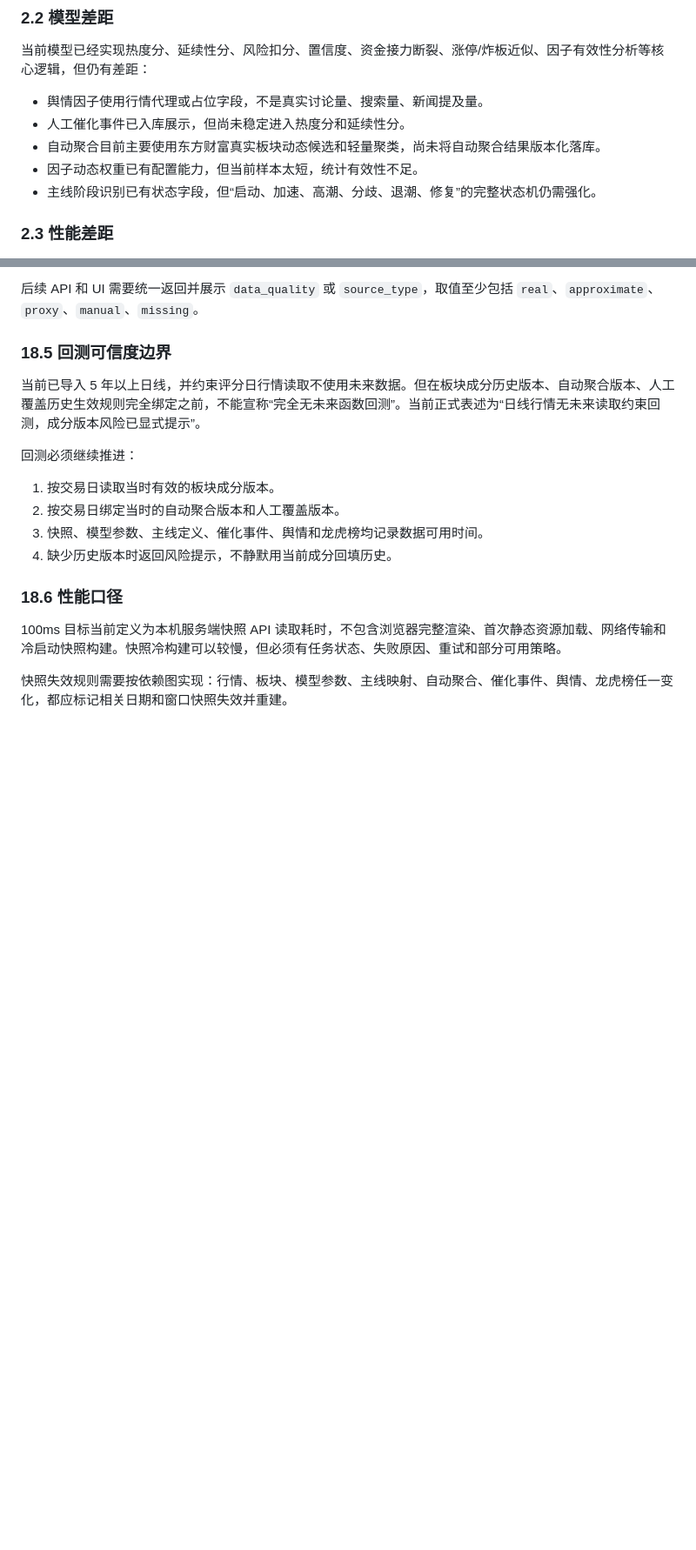
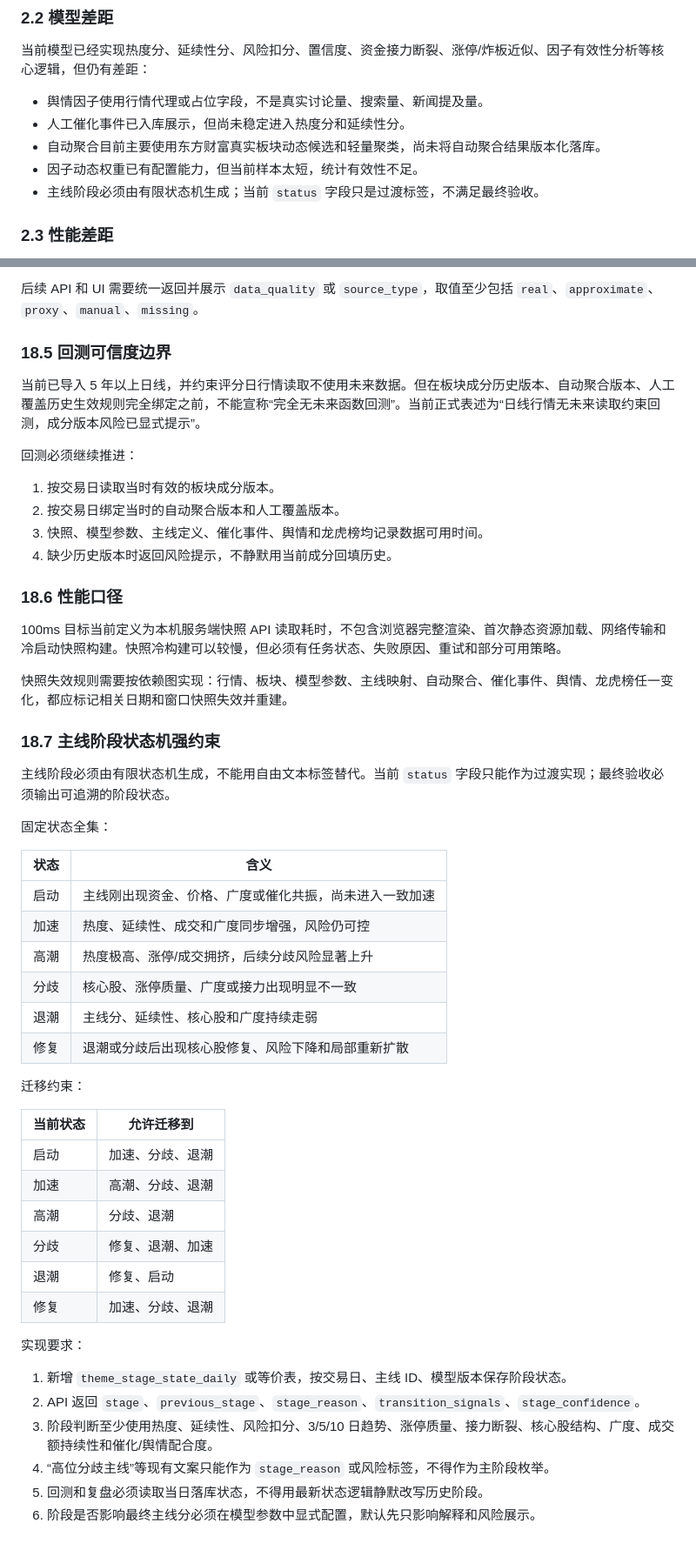
Before and after one commit to shandianxiao218/stock_mainline, a Markdown page: docs/软件设计说明书.md, 2 parts joined by grey strips. Shown at 87% size. Drawn GitHub-style; blank space fills up the shorter version.

```diff
--- a/docs/软件设计说明书.md
+++ b/docs/软件设计说明书.md
@@ -42,7 +42,7 @@
 - 人工催化事件已入库展示，但尚未稳定进入热度分和延续性分。
 - 自动聚合目前主要使用东方财富真实板块动态候选和轻量聚类，尚未将自动聚合结果版本化落库。
 - 因子动态权重已有配置能力，但当前样本太短，统计有效性不足。
-- 主线阶段识别已有状态字段，但“启动、加速、高潮、分歧、退潮、修复”的完整状态机仍需强化。
+- 主线阶段必须由有限状态机生成；当前 `status` 字段只是过渡标签，不满足最终验收。
 
 ### 2.3 性能差距
 
@@ -956,3 +956,38 @@ SQLite、Python `ThreadingHTTPServer`、本地静态 Web、`X-User-Role` 请求
 100ms 目标当前定义为本机服务端快照 API 读取耗时，不包含浏览器完整渲染、首次静态资源加载、网络传输和冷启动快照构建。快照冷构建可以较慢，但必须有任务状态、失败原因、重试和部分可用策略。
 
 快照失效规则需要按依赖图实现：行情、板块、模型参数、主线映射、自动聚合、催化事件、舆情、龙虎榜任一变化，都应标记相关日期和窗口快照失效并重建。
+
+### 18.7 主线阶段状态机强约束
+
+主线阶段必须由有限状态机生成，不能用自由文本标签替代。当前 `status` 字段只能作为过渡实现；最终验收必须输出可追溯的阶段状态。
+
+固定状态全集：
+
+| 状态 | 含义 |
+| --- | --- |
+| 启动 | 主线刚出现资金、价格、广度或催化共振，尚未进入一致加速 |
+| 加速 | 热度、延续性、成交和广度同步增强，风险仍可控 |
+| 高潮 | 热度极高、涨停/成交拥挤，后续分歧风险显著上升 |
+| 分歧 | 核心股、涨停质量、广度或接力出现明显不一致 |
+| 退潮 | 主线分、延续性、核心股和广度持续走弱 |
+| 修复 | 退潮或分歧后出现核心股修复、风险下降和局部重新扩散 |
+
+迁移约束：
+
+| 当前状态 | 允许迁移到 |
+| --- | --- |
+| 启动 | 加速、分歧、退潮 |
+| 加速 | 高潮、分歧、退潮 |
+| 高潮 | 分歧、退潮 |
+| 分歧 | 修复、退潮、加速 |
+| 退潮 | 修复、启动 |
+| 修复 | 加速、分歧、退潮 |
+
+实现要求：
+
+1. 新增 `theme_stage_state_daily` 或等价表，按交易日、主线 ID、模型版本保存阶段状态。
+2. API 返回 `stage`、`previous_stage`、`stage_reason`、`transition_signals`、`stage_confidence`。
+3. 阶段判断至少使用热度、延续性、风险扣分、3/5/10 日趋势、涨停质量、接力断裂、核心股结构、广度、成交额持续性和催化/舆情配合度。
+4. “高位分歧主线”等现有文案只能作为 `stage_reason` 或风险标签，不得作为主阶段枚举。
+5. 回测和复盘必须读取当日落库状态，不得用最新状态逻辑静默改写历史阶段。
+6. 阶段是否影响最终主线分必须在模型参数中显式配置，默认先只影响解释和风险展示。
```
Also changed, not shown: other parts of docs/软件设计说明书.md (+2 -2 lines), TODO.md (+11 -0 lines), docs/设计评审问题答复.md (+30 -7 lines).
